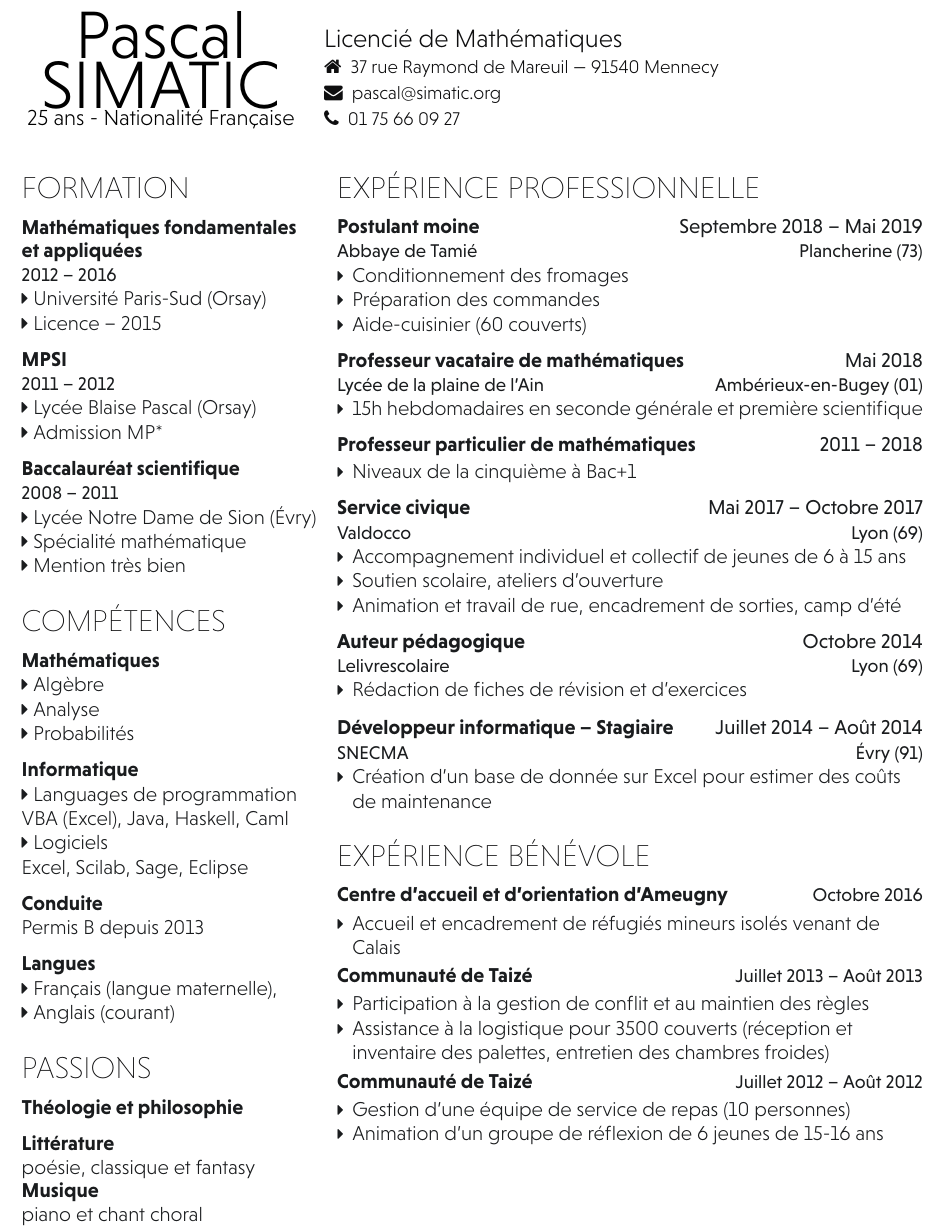
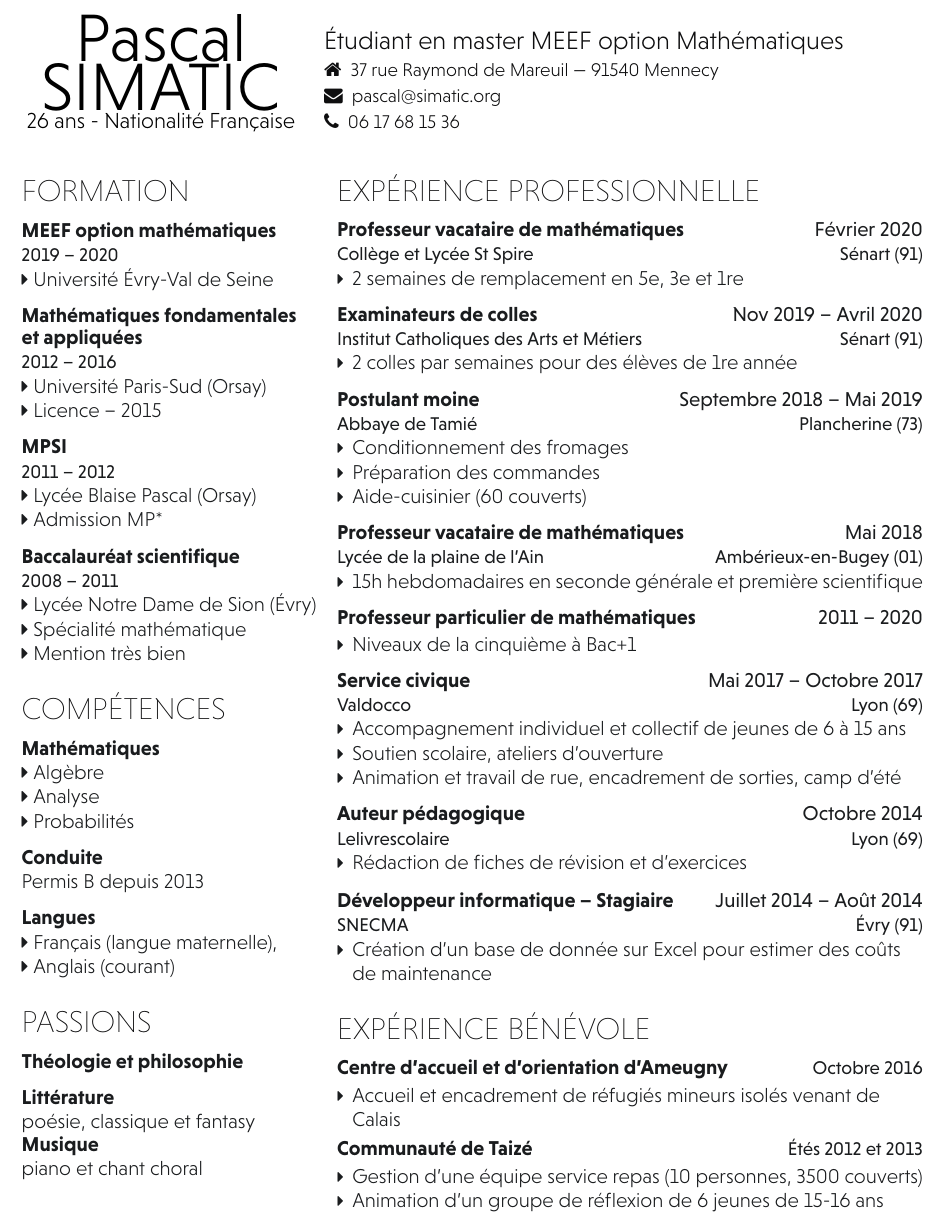
Before and after one commit to jsimatic/curriculum-vitae, a LaTeX CV (main.tex, which reads cv-template.cls): part of the page, cut at the place of the change. Compiled offline with XeLaTeX.

Commit message:
Update juin 2020

```diff
--- a/cv-template.cls
+++ b/cv-template.cls
@@ -9,7 +9,7 @@
 \LoadClass{article}
 
 % Package Imports
-\usepackage[hmargin=1.5cm, vmargin=1.5cm]{geometry}
+\usepackage[hmargin=1.5cm, vmargin=1cm]{geometry}
 \usepackage[usenames,dvipsnames]{xcolor}
 \usepackage[hidelinks]{hyperref}
 \usepackage{titlesec}
--- a/main.tex
+++ b/main.tex
@@ -24,11 +24,11 @@
 %
 %%%%%%%%%%%%%%%%%%%%%%%%%%%%%%%%%%%%%%
 \namesection{Pascal}{SIMATIC}
-{25 ans - Nationalité Française}
-{Licencié de Mathématiques}
+{26 ans - Nationalité Française}
+{Étudiant en master MEEF option Mathématiques}
 {\faHome ~ 37 rue Raymond de Mareuil --- 91540 Mennecy \\
   \faEnvelope ~ \href{mailto:pascal@simatic.org}{pascal@simatic.org}\\
-  \faPhone  ~  01 75 66 09 27}
+  \faPhone  ~  06 17 68 15 36}
 
 %%%%%%%%%%%%%%%%%%%%%%%%%%%%%%%%%%%%%%
 %
@@ -41,6 +41,11 @@
 %     EDUCATION
 %%%%%%%%%%%%%%%%%%%%%%%%%%%%%%%%%%%%%%
 \section{Formation}
+
+\subsection{MEEF option mathématiques}
+\descript{2019 -- 2020}
+\mycaret Université Évry-Val de Seine
+\sectionsep
 
 \subsection{Mathématiques fondamentales \newline et appliquées}
 \descript{2012 -- 2016}
@@ -69,13 +74,6 @@
 \mycaret Algèbre\\
 \mycaret Analyse\\
 \mycaret Probabilités\\
-\sectionsep
-
-\subsection{Informatique}
-\mycaret Languages de programmation\\
-VBA (Excel), Java, Haskell, Caml\\
-\mycaret Logiciels \\
-Excel, Scilab, Sage, Eclipse\\
 \sectionsep
 
 \subsection{Conduite}
@@ -145,6 +143,20 @@ piano et chant choral\\
 %%%%%%%%%%%%%%%%%%%%%%%%%%%%%%%%%%%%%%
 \section{Expérience professionnelle}
 
+\workplace{Professeur vacataire de mathématiques}{Février 2020} \\
+\position{Collège et Lycée St Spire}{Sénart (91)}
+\begin{itemize}
+\item 2 semaines de remplacement en 5\ieme, 3\ieme et 1\iere
+\end{itemize}
+\sectionsep
+
+\workplace{Examinateurs de colles}{Nov 2019 -- Avril 2020} \\
+\position{Institut Catholiques des Arts et Métiers}{Sénart (91)}
+\begin{itemize}
+\item 2 colles par semaines pour des élèves de 1\iere année
+\end{itemize}
+\sectionsep
+
 \workplace{Postulant moine}{Septembre 2018 -- Mai 2019}\\
 \position{Abbaye de Tamié}{Plancherine (73)}
 \begin{itemize}
@@ -161,7 +173,7 @@ piano et chant choral\\
 \end{itemize}
 \sectionsep
 
-\workplace{Professeur particulier de mathématiques}{2011 -- 2018}\\
+\workplace{Professeur particulier de mathématiques}{2011 -- 2020}\\
 \position{}{}\vspace{-13pt}
 \begin{itemize}
 \item Niveaux de la cinquième à Bac+1
@@ -199,17 +211,9 @@ piano et chant choral\\
 \item Accueil et encadrement de réfugiés mineurs isolés venant de Calais
 \end{itemize}
 
-\runsubsection{Communauté de Taizé}\hfill\descript{Juillet 2013 -- Août 2013}
+\runsubsection{Communauté de Taizé}\hfill\descript{Étés 2012 et 2013}
 \begin{itemize}
-\item Participation à la gestion de conflit et au maintien des règles
-\item Assistance à la logistique pour 3500 couverts (réception et inventaire
-  des palettes, entretien des chambres froides)
-\end{itemize}
-
-
-\runsubsection{Communauté de Taizé}\hfill\descript{Juillet 2012 -- Août 2012}
-\begin{itemize}
-\item Gestion d'une équipe de service de repas (10 personnes)
+\item Gestion d'une équipe service repas (10 personnes, 3500 couverts)
 \item Animation d'un groupe de réflexion de 6 jeunes de 15-16 ans
 \end{itemize}
 
```
Also changed, not shown: main.pdf, 1 other file.
